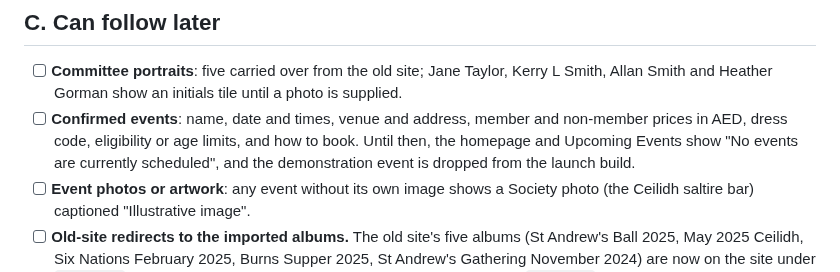
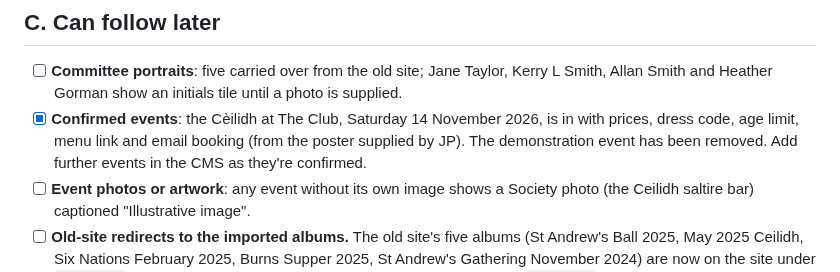
Before and after one commit to jpfox88-debug/adss-website, a Markdown page: MISSING-CONTENT.md, the part around the change. Rendered like a GitHub page.

```diff
--- a/MISSING-CONTENT.md
+++ b/MISSING-CONTENT.md
@@ -49,7 +49,7 @@ The launch build checks this automatically: `npm run build:launch` fails while a
 ## C. Can follow later
 
 - [ ] **Committee portraits**: five carried over from the old site; Jane Taylor, Kerry L Smith, Allan Smith and Heather Gorman show an initials tile until a photo is supplied.
-- [ ] **Confirmed events**: name, date and times, venue and address, member and non-member prices in AED, dress code, eligibility or age limits, and how to book. Until then, the homepage and Upcoming Events show "No events are currently scheduled", and the demonstration event is dropped from the launch build.
+- [x] **Confirmed events**: the Cèilidh at The Club, Saturday 14 November 2026, is in with prices, dress code, age limit, menu link and email booking (from the poster supplied by JP). The demonstration event has been removed. Add further events in the CMS as they're confirmed.
 - [ ] **Event photos or artwork**: any event without its own image shows a Society photo (the Ceilidh saltire bar) captioned "Illustrative image".
 - [ ] **Old-site redirects to the imported albums.** The old site's five albums (St Andrew's Ball 2025, May 2025 Ceilidh, Six Nations February 2025, Burns Supper 2025, St Andrew's Gathering November 2024) are now on the site under `/photos/`. Point each old photo-page redirect at its album rather than `/photos/` (docs/REDIRECTS.md). The pre-Christmas drinks 2024 album is gone from the old server; if someone still has the photos they can be added as a new album.
 - [ ] **Old-site videos** (seven, MP4 on the old server, not downloaded): re-host each on YouTube or Vimeo (unlisted is fine) and add the link under **Videos** in the matching album.
```
Also changed, not shown: docs/IMAGE-CREDITS.md (+1 -1 lines), src/assets/uploads/ceilidh-2026-11-poster.jpg (added), 9 other files.
